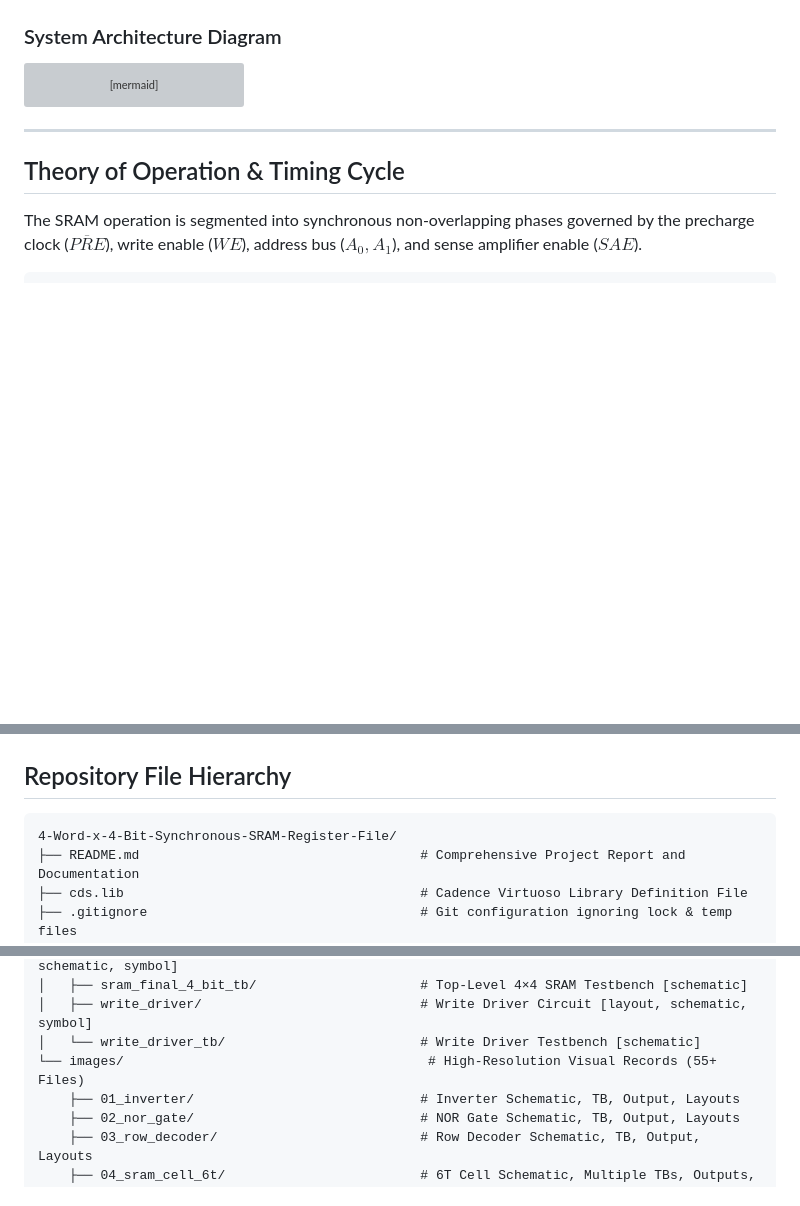
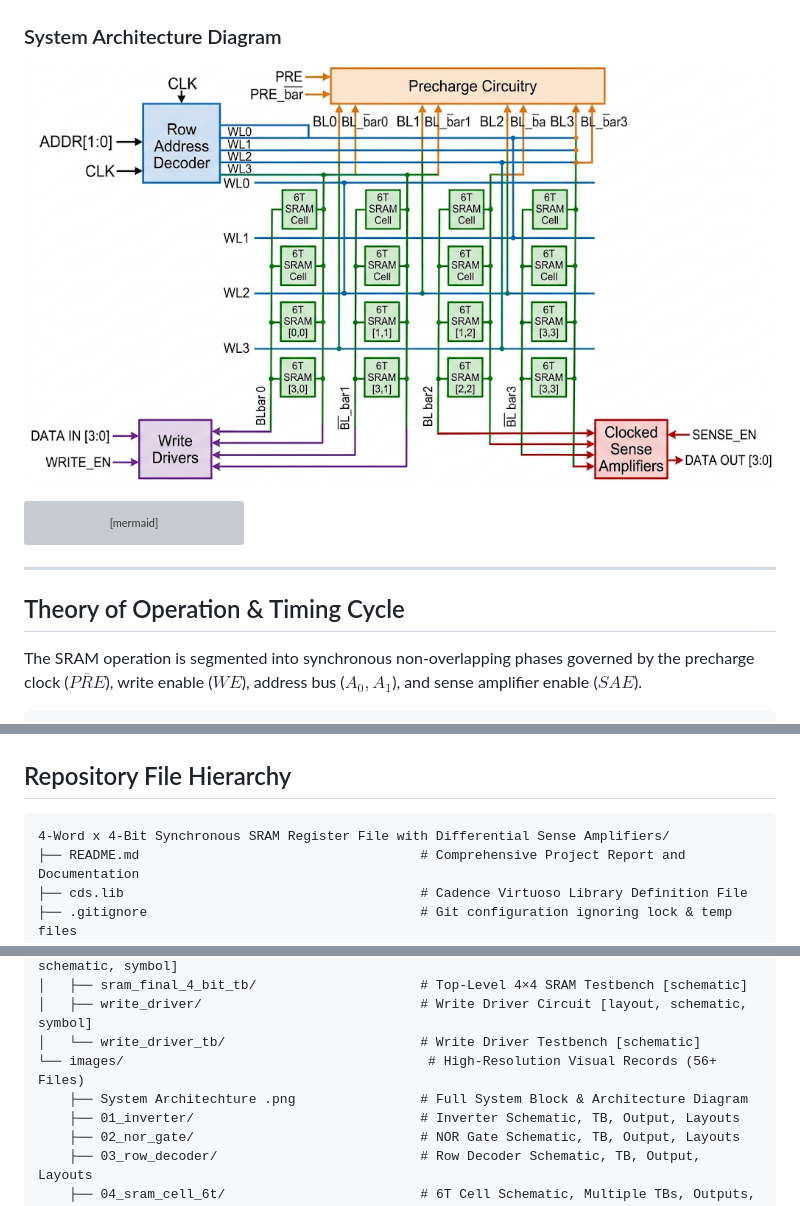
Before and after one commit to sohan2311/4-Word-x-4-Bit-Synchronous-SRAM-Register-File-with-Differential-Sense-Amplifiers, a Markdown page: README.md, 3 parts joined by grey strips. Drawn GitHub-style; pictures changed too: images/System Architechture .png (added); blank space fills up the shorter version; grey boxes are pictures that could not be loaded.

Commit message:
Add System Architecture diagram and update hierarchy in README

````diff
--- a/README.md
+++ b/README.md
@@ -74,6 +74,8 @@ Each column represents one bit of the 4-bit data word and consists of:
 4. **Differential Latch Sense Amplifier**: Detects small differential discharge on $(BL_j, \overline{BL_j})$ during read cycles, rapidly resolving it to a digital logic level at $DOUT_j$ when strobed by $SAE$.
 
 ### System Architecture Diagram
+
+![System Architecture Diagram](images/System%20Architechture%20.png)
 
 ```mermaid
 flowchart TD
@@ -602,7 +604,7 @@ The physical implementation was performed following industry-standard deep sub-m
 ## Repository File Hierarchy
 
 ```
-4-Word-x-4-Bit-Synchronous-SRAM-Register-File/
+4-Word x 4-Bit Synchronous SRAM Register File with Differential Sense Amplifiers/
 ├── README.md                                    # Comprehensive Project Report and Documentation
 ├── cds.lib                                      # Cadence Virtuoso Library Definition File
 ├── .gitignore                                   # Git configuration ignoring lock & temp files
@@ -626,7 +628,8 @@ The physical implementation was performed following industry-standard deep sub-m
 │   ├── sram_final_4_bit_tb/                     # Top-Level 4×4 SRAM Testbench [schematic]
 │   ├── write_driver/                            # Write Driver Circuit [layout, schematic, symbol]
 │   └── write_driver_tb/                         # Write Driver Testbench [schematic]
-└── images/                                       # High-Resolution Visual Records (55+ Files)
+└── images/                                       # High-Resolution Visual Records (56+ Files)
+    ├── System Architechture .png                # Full System Block & Architecture Diagram
     ├── 01_inverter/                             # Inverter Schematic, TB, Output, Layouts
     ├── 02_nor_gate/                             # NOR Gate Schematic, TB, Output, Layouts
     ├── 03_row_decoder/                          # Row Decoder Schematic, TB, Output, Layouts
````
